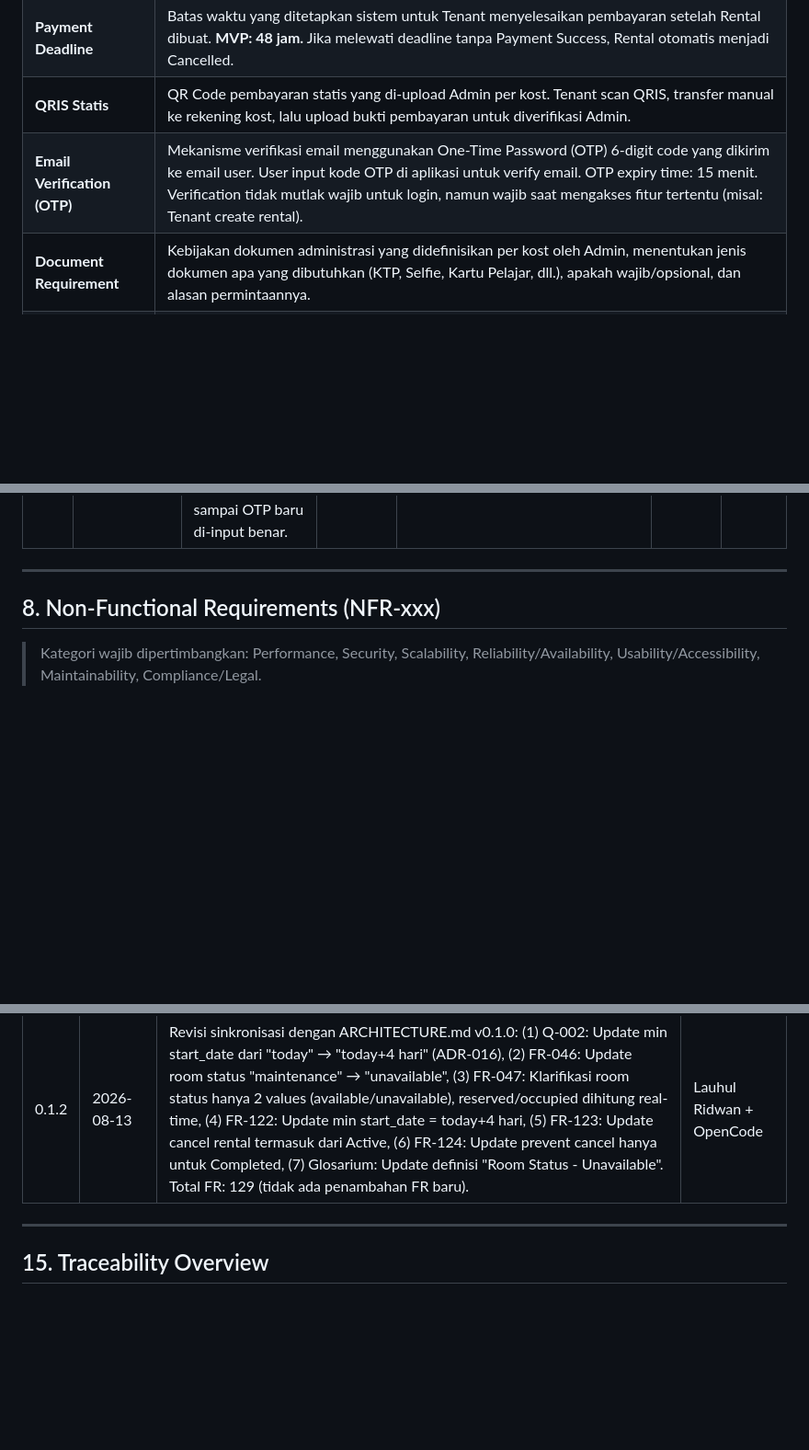
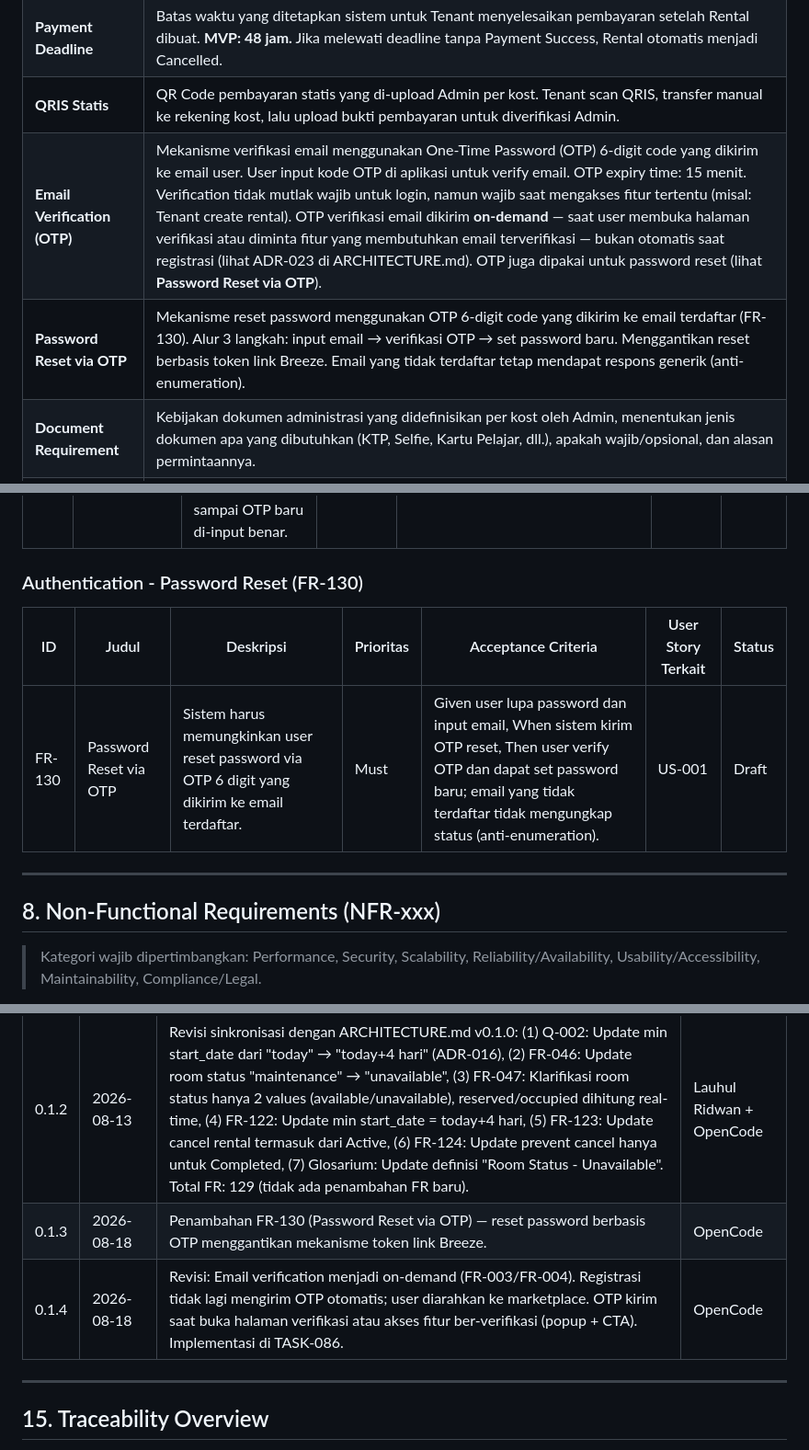
Before and after one commit to Nextraile/UKK, a Markdown page: PRD.md, 3 parts joined by grey strips. Shown at 92% size. Rendered like a GitHub page; blank space fills up the shorter version.

```diff
--- a/PRD.md
+++ b/PRD.md
@@ -234,7 +234,8 @@ Mobile app, multi-language, multi-currency, payment gateway otomatis (Midtrans/X
 | **Rental** | Transaksi penyewaan yang menghubungkan Tenant dengan Room, menyimpan snapshot harga dan durasi sewa yang dipilih, serta melacak lifecycle dari pending hingga completed. |
 | **Payment Deadline** | Batas waktu yang ditetapkan sistem untuk Tenant menyelesaikan pembayaran setelah Rental dibuat. **MVP: 48 jam.** Jika melewati deadline tanpa Payment Success, Rental otomatis menjadi Cancelled. |
 | **QRIS Statis** | QR Code pembayaran statis yang di-upload Admin per kost. Tenant scan QRIS, transfer manual ke rekening kost, lalu upload bukti pembayaran untuk diverifikasi Admin. |
-| **Email Verification (OTP)** | Mekanisme verifikasi email menggunakan One-Time Password (OTP) 6-digit code yang dikirim ke email user. User input kode OTP di aplikasi untuk verify email. OTP expiry time: 15 menit. Verification tidak mutlak wajib untuk login, namun wajib saat mengakses fitur tertentu (misal: Tenant create rental). |
+| **Email Verification (OTP)** | Mekanisme verifikasi email menggunakan One-Time Password (OTP) 6-digit code yang dikirim ke email user. User input kode OTP di aplikasi untuk verify email. OTP expiry time: 15 menit. Verification tidak mutlak wajib untuk login, namun wajib saat mengakses fitur tertentu (misal: Tenant create rental). OTP verifikasi email dikirim **on-demand** — saat user membuka halaman verifikasi atau diminta fitur yang membutuhkan email terverifikasi — bukan otomatis saat registrasi (lihat ADR-023 di ARCHITECTURE.md). OTP juga dipakai untuk password reset (lihat **Password Reset via OTP**). |
+| **Password Reset via OTP** | Mekanisme reset password menggunakan OTP 6-digit code yang dikirim ke email terdaftar (FR-130). Alur 3 langkah: input email → verifikasi OTP → set password baru. Menggantikan reset berbasis token link Breeze. Email yang tidak terdaftar tetap mendapat respons generik (anti-enumeration). |
 | **Document Requirement** | Kebijakan dokumen administrasi yang didefinisikan per kost oleh Admin, menentukan jenis dokumen apa yang dibutuhkan (KTP, Selfie, Kartu Pelajar, dll.), apakah wajib/opsional, dan alasan permintaannya. |
 | **Contract Start Date** | Tanggal mulai masa sewa rental, dipilih Tenant saat booking. Min: today, Max: today + 30 hari. |
 | **Contract End Date** | Tanggal berakhir masa sewa rental, dihitung dari contract start date + durasi sewa. |
@@ -449,6 +450,12 @@ Mobile app, multi-language, multi-currency, payment gateway otomatis (Midtrans/X
 | FR-127 | Display Cancellation Info | Sistem harus menampilkan info cancellation (alasan, timestamp) di rental detail. | Should | Given rental berstatus Cancelled, When Tenant/Admin buka rental detail, Then cancelled_reason dan cancelled_at ditampilkan. | US-021, US-022 | Draft |
 | FR-128 | OTP Expiry Time | Sistem harus menetapkan expiry time OTP = 15 menit. Jika OTP expired, user harus request OTP baru. | Must | Given OTP dikirim, When 15 menit berlalu tanpa input, Then OTP expired dan user harus request OTP baru untuk verifikasi. | US-002 | Draft |
 | FR-129 | Email Change Re-verification | Sistem harus mewajibkan re-verification via OTP saat user mengubah email. Email baru belum dapat digunakan untuk fitur yang membutuhkan email terverifikasi sampai OTP baru di-input benar. | Must | Given user mengubah email, When email baru disimpan, Then sistem kirim OTP ke email baru. Email lama tetap valid sampai email baru terverifikasi. Fitur yang membutuhkan email terverifikasi (misal: create rental) tetap blocked sampai email baru terverifikasi. | US-003 | Draft |
+
+### Authentication - Password Reset (FR-130)
+
+| ID | Judul | Deskripsi | Prioritas | Acceptance Criteria | User Story Terkait | Status |
+|---|---|---|---|---|---|---|
+| FR-130 | Password Reset via OTP | Sistem harus memungkinkan user reset password via OTP 6 digit yang dikirim ke email terdaftar. | Must | Given user lupa password dan input email, When sistem kirim OTP reset, Then user verify OTP dan dapat set password baru; email yang tidak terdaftar tidak mengungkap status (anti-enumeration). | US-001 | Draft |
 
 ---
 
@@ -763,6 +770,8 @@ Mobile app, multi-language, multi-currency, payment gateway otomatis (Midtrans/X
 | 0.1.0 | 2026-08-12 | Draft awal PRD dibuat. Konsolidasi dari docs/ (Discovery Document, Business Analysis Document, SRS v1.0.7, DDS v1.0.0, ERD). Total 127 FR, 33 NFR, 22 US. Penyederhanaan: (1) Facility/Rule Scheme → JSON, (2) Price Scheme → 1:N, (3) Kost Status → 5 state, (4) Payment → QRIS statis + verifikasi manual, (5) Review Images → JSON, (6) Kost+Room Review → 1 tabel, (7) Soft delete users, (8) Category Management UI. Open Questions resolved. | Lauhul Ridwan + OpenCode |
 | 0.1.1 | 2026-08-12 | Revisi: (1) Expand §5.1 In Scope ke versi detail, (2) Email verification → OTP 6-digit code (expiry 15 menit), tidak mutlak wajib (hanya saat akses fitur tertentu), (3) User dapat ubah email dengan re-verification, (4) Hapus asumsi dokumen fisik check-in, (5) Tambah FR-128 (OTP expiry) & FR-129 (email change re-verification). Total FR: 129. | Lauhul Ridwan + OpenCode |
 | 0.1.2 | 2026-08-13 | Revisi sinkronisasi dengan ARCHITECTURE.md v0.1.0: (1) Q-002: Update min start_date dari "today" → "today+4 hari" (ADR-016), (2) FR-046: Update room status "maintenance" → "unavailable", (3) FR-047: Klarifikasi room status hanya 2 values (available/unavailable), reserved/occupied dihitung real-time, (4) FR-122: Update min start_date = today+4 hari, (5) FR-123: Update cancel rental termasuk dari Active, (6) FR-124: Update prevent cancel hanya untuk Completed, (7) Glosarium: Update definisi "Room Status - Unavailable". Total FR: 129 (tidak ada penambahan FR baru). | Lauhul Ridwan + OpenCode |
+| 0.1.3 | 2026-08-18 | Penambahan FR-130 (Password Reset via OTP) — reset password berbasis OTP menggantikan mekanisme token link Breeze. | OpenCode |
+| 0.1.4 | 2026-08-18 | Revisi: Email verification menjadi on-demand (FR-003/FR-004). Registrasi tidak lagi mengirim OTP otomatis; user diarahkan ke marketplace. OTP kirim saat buka halaman verifikasi atau akses fitur ber-verifikasi (popup + CTA). Implementasi di TASK-086. | OpenCode |
 
 ---
 
```
Also changed, not shown: other parts of PRD.md (+5 -5 lines).
